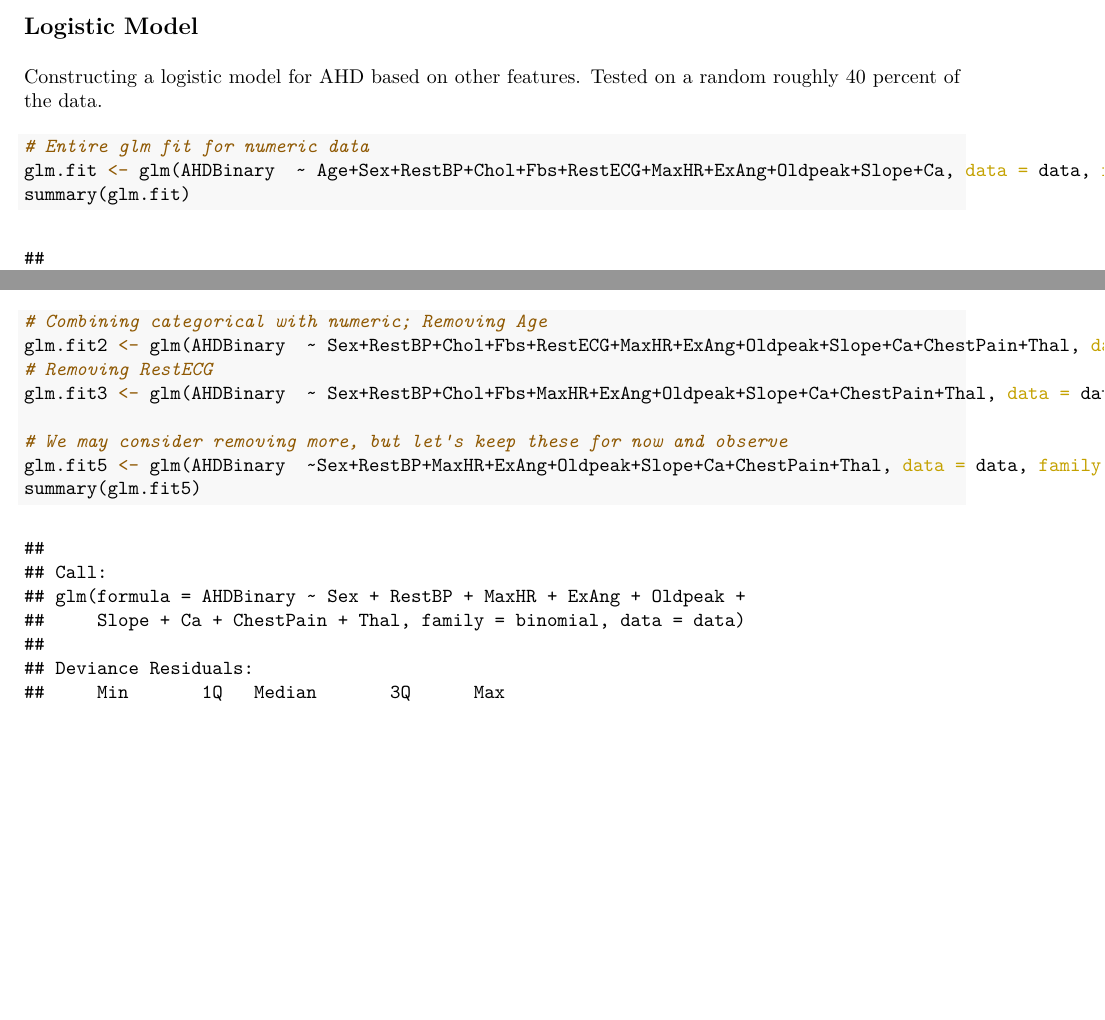
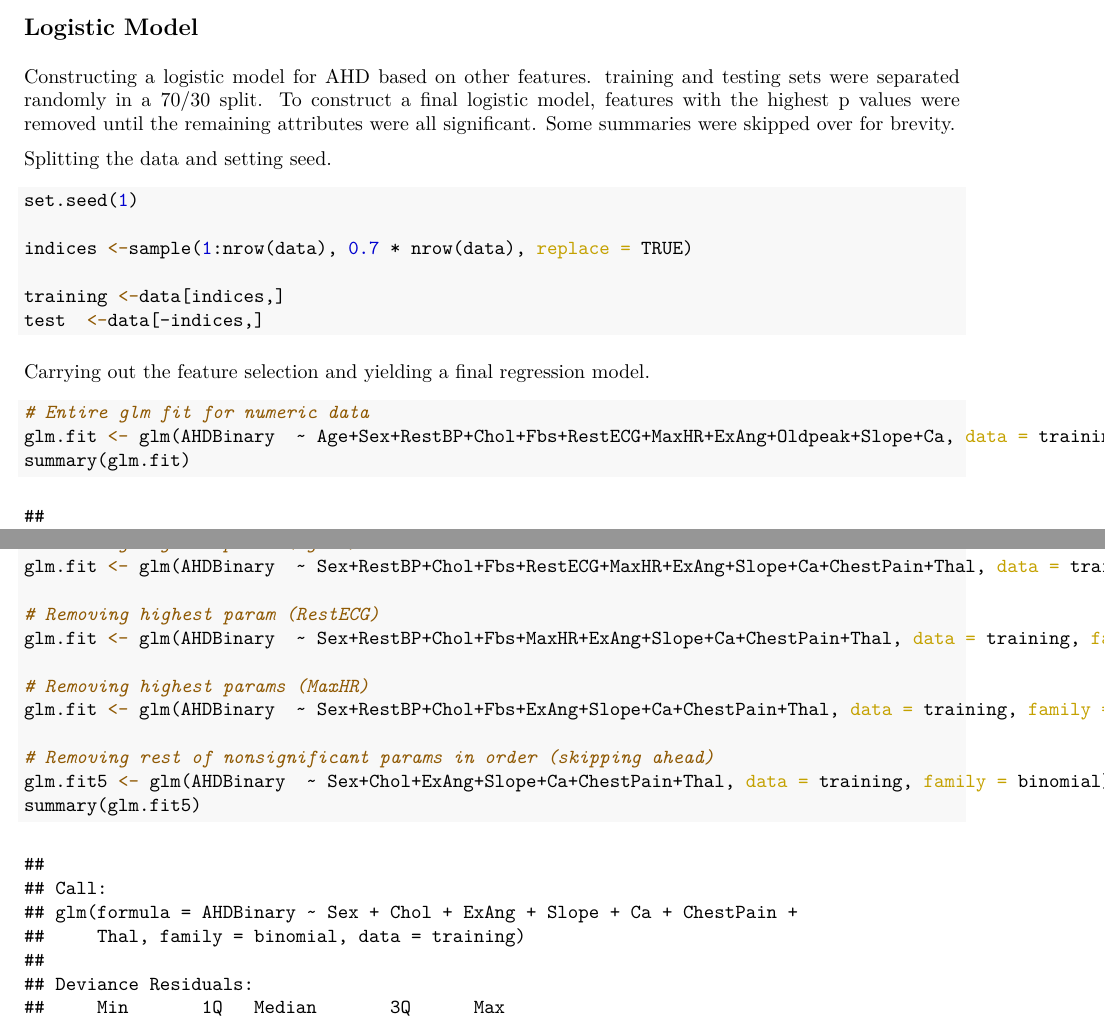
Before and after one commit to SousamarcoDSC568/Group3MachineLearning, an R Markdown document (Project2/Group3SectionalProject2.Rmd): two parts of pages 3 and 4 of 15 before the commit and two parts of pages 3 and 6 of 17 after it, joined at a grey line, cut so that both start at the same text, the shorter picture padded with empty space. The pictures show the output file Project2/Group3SectionalProject2.pdf that the author committed with the source.

Commit message:
Changes to logistic regression; more changes to come Sat and Sunday

````diff
--- a/Project2/Group3SectionalProject2.Rmd
+++ b/Project2/Group3SectionalProject2.Rmd
@@ -89,12 +89,26 @@ corrplot.mixed(corMatrix, number.cex= 9/ncol(data),tl.cex= 9/ncol(data),lower.co
 
 ## Logistic Model
 
-Constructing a logistic model for AHD based on other features. Tested on a random roughly 40 percent of the data.
+Constructing a logistic model for AHD based on other features. training and testing sets were separated randomly in a 70/30 split. To construct a final logistic model, features with the highest p values were removed until the remaining attributes were all significant. Some summaries were skipped over for brevity.
+
+Splitting the data and setting seed.
+```{r dataSplit, echo=TRUE}
+
+set.seed(1)
+
+indices <-sample(1:nrow(data), 0.7 * nrow(data), replace = TRUE)
+
+training <-data[indices,]
+test  <-data[-indices,]
+
+```
+
+Carrying out the feature selection and yielding a final regression model.
 
 ```{r logisticModel, echo=TRUE}
 
 # Entire glm fit for numeric data
-glm.fit <- glm(AHDBinary  ~ Age+Sex+RestBP+Chol+Fbs+RestECG+MaxHR+ExAng+Oldpeak+Slope+Ca, data = data, family = binomial)
+glm.fit <- glm(AHDBinary  ~ Age+Sex+RestBP+Chol+Fbs+RestECG+MaxHR+ExAng+Oldpeak+Slope+Ca, data = training, family = binomial)
 summary(glm.fit)
 
 # Considering non-numeric categorical data
@@ -102,6 +116,2 @@ glm.fit.cat <- glm(AHDBinary  ~ChestPain+Thal, data = data, family = binomial)
 summary(glm.fit.cat)
 
-# Combining categorical with numeric; Removing Age
-glm.fit2 <- glm(AHDBinary  ~ Sex+RestBP+Chol+Fbs+RestECG+MaxHR+ExAng+Oldpeak+Slope+Ca+ChestPain+Thal, data = data, family = binomial)
-# Removing RestECG
-glm.fit3 <- glm(AHDBinary  ~ Sex+RestBP+Chol+Fbs+MaxHR+ExAng+Oldpeak+Slope+Ca+ChestPain+Thal, data = data, family = binomial)
@@ -108,3 +121 @@ glm.fit3 <- glm(AHDBinary  ~ Sex+RestBP+Chol+Fbs+MaxHR+ExAng+Oldpeak+Slope+Ca+Ch
 
-# We may consider removing more, but let's keep these for now and observe
-glm.fit5 <- glm(AHDBinary  ~Sex+RestBP+MaxHR+ExAng+Oldpeak+Slope+Ca+ChestPain+Thal, data = data, family = binomial)
@@ -111,2 +127,12 @@ glm.fit5 <- glm(AHDBinary  ~Sex+RestBP+MaxHR+ExAng+Oldpeak+Slope+Ca+ChestPain+Th
+glm.fit <- glm(AHDBinary  ~ Sex+RestBP+Chol+Fbs+RestECG+MaxHR+ExAng+Slope+Ca+ChestPain+Thal, data = training, family = binomial)
+
+# Removing highest param (RestECG)
+glm.fit <- glm(AHDBinary  ~ Sex+RestBP+Chol+Fbs+MaxHR+ExAng+Slope+Ca+ChestPain+Thal, data = training, family = binomial)
+
+# Removing highest params (MaxHR)
+glm.fit <- glm(AHDBinary  ~ Sex+RestBP+Chol+Fbs+ExAng+Slope+Ca+ChestPain+Thal, data = training, family = binomial)
+
+# Removing rest of nonsignificant params in order (skipping ahead)
+glm.fit5 <- glm(AHDBinary  ~ Sex+Chol+ExAng+Slope+Ca+ChestPain+Thal, data = training, family = binomial)
 summary(glm.fit5)
 ```
````
Also changed, not shown: Project2/Group3SectionalProject2.pdf, Project2/Group3SectionalProject2.Rmd (22 more changed lines).
